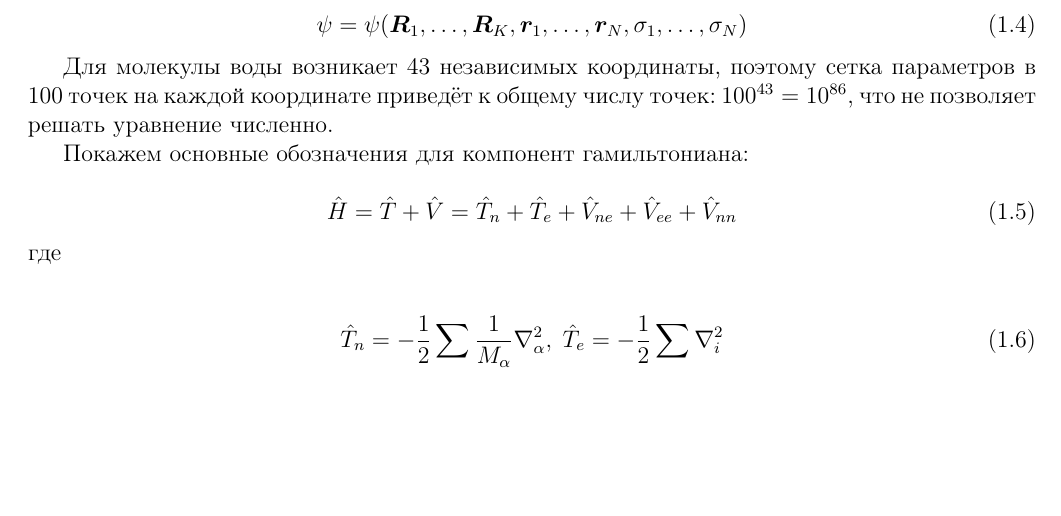
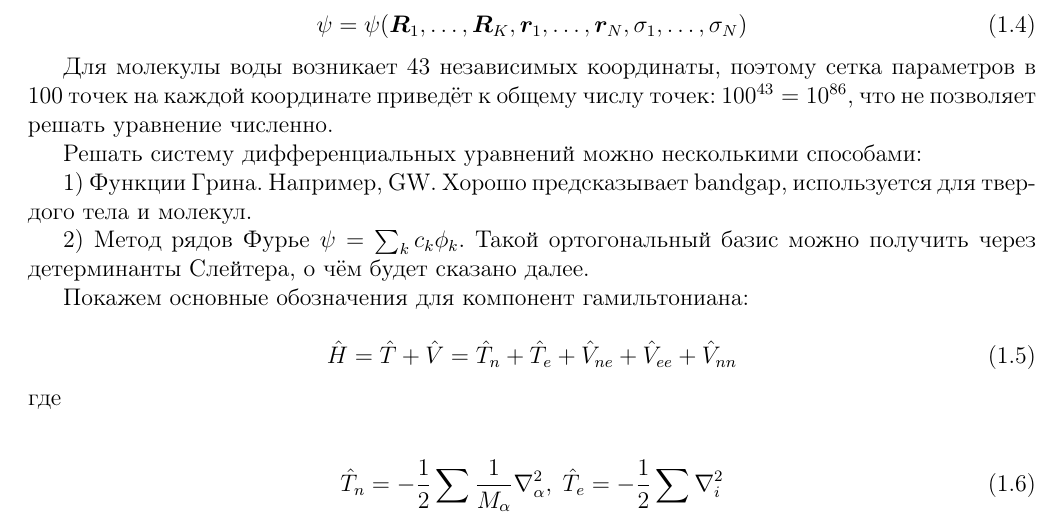
Before and after one commit to Masvelll/quantchem2025, a LaTeX document (quantchem.tex): part of page 2 of 4, cut so that both start at the same text, the shorter picture padded with empty space. Compiled offline with pdfLaTeX.

Commit message:
Added info about numerical calc of shr eq

```diff
--- a/quantchem.tex
+++ b/quantchem.tex
@@ -67,6 +67,13 @@ graphics, geometry}
 
 
 Для молекулы воды возникает 43 независимых координаты, поэтому сетка параметров в 100 точек на каждой координате приведёт к общему числу точек: \(100^{43} = 10^{86}\), что не позволяет решать уравнение численно.
+
+Решать систему дифференциальных уравнений можно несколькими способами:
+
+1) Функции Грина. Например, GW. Хорошо предсказывает bandgap, используется для твердого тела и молекул.
+
+2) Метод рядов Фурье \(\psi = \sum_k c_k \phi_k\). Такой ортогональный базис можно получить через детерминанты Слейтера, о чём будет сказано далее.
+
 
 Покажем основные обозначения для компонент гамильтониана:
 
```
Also changed, not shown: quantchem.pdf.
